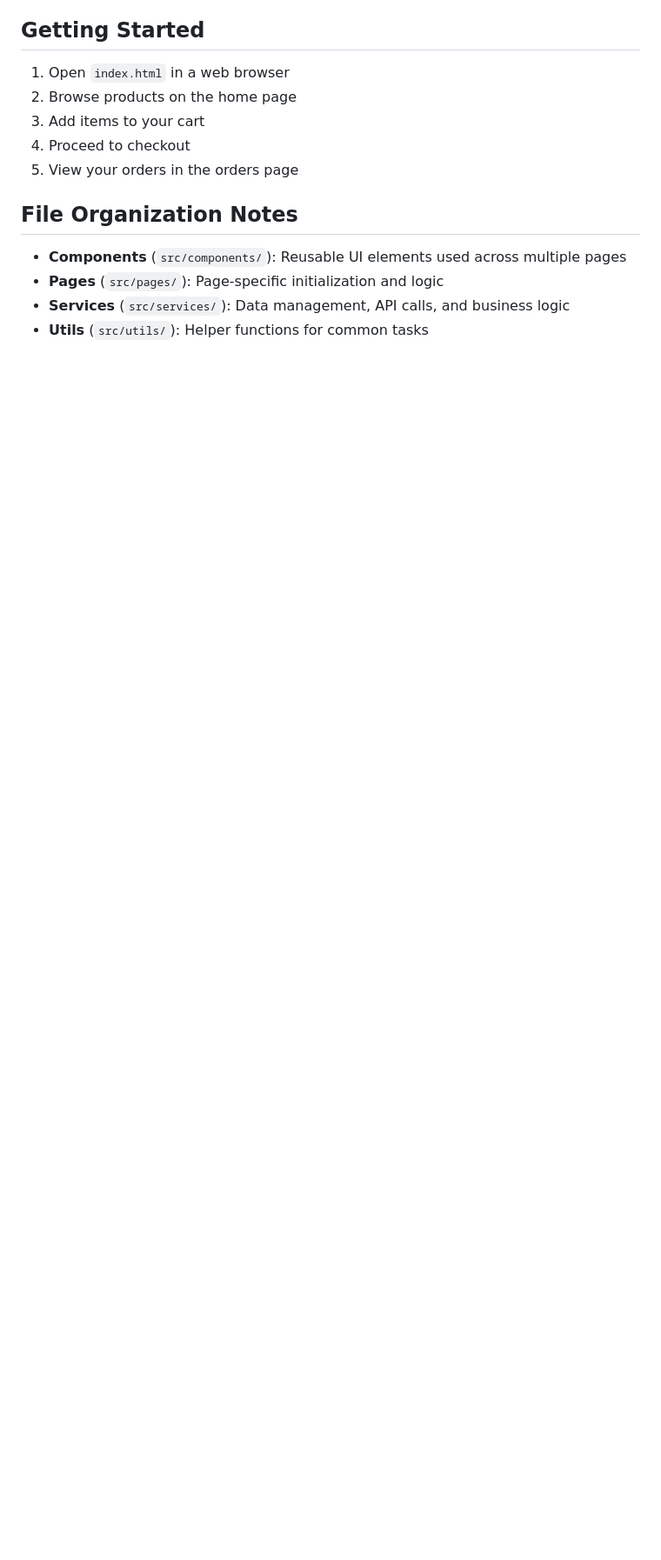
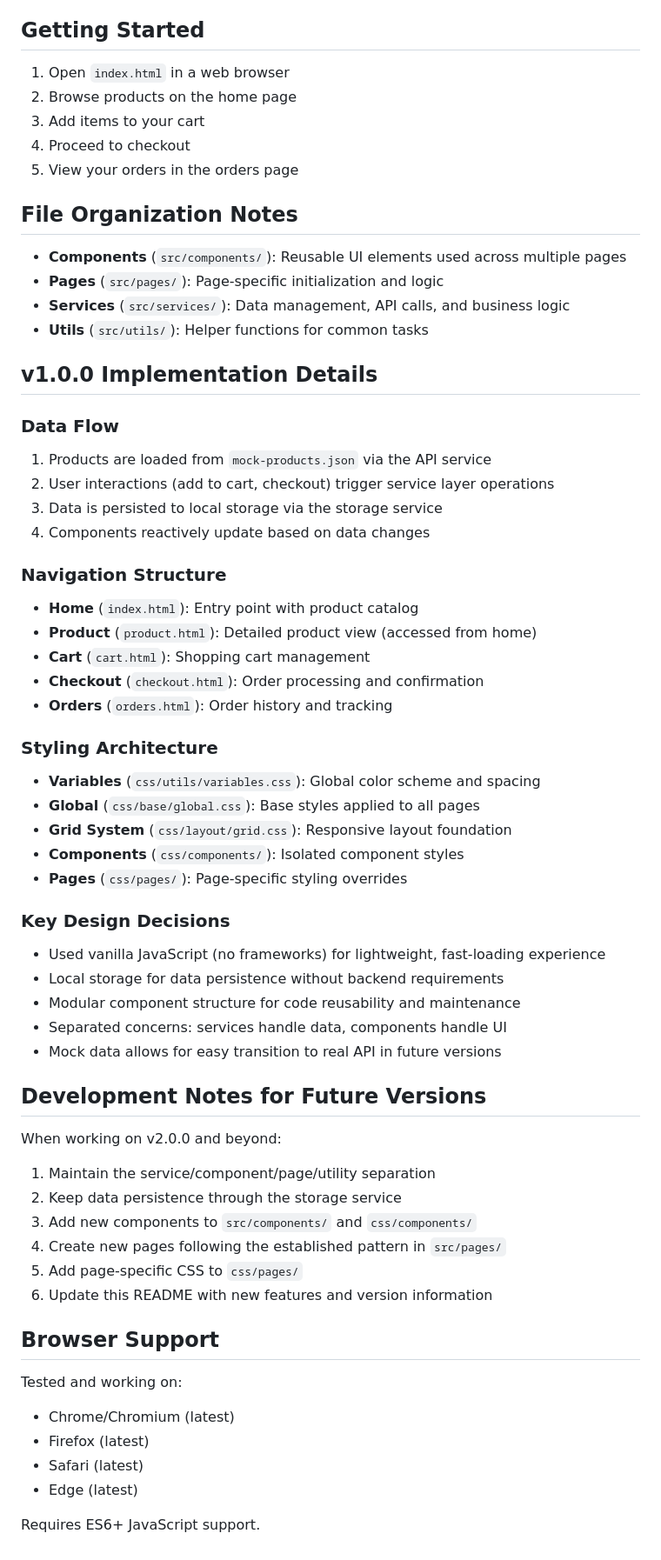
Before and after one commit to amr-khaled-dev/E-Commerce-Store, a Markdown page: README.md, the part around one of its changes. Shown at 87% size. Drawn GitHub-style; blank space fills up the shorter version.

```diff
--- a/README.md
+++ b/README.md
@@ -109,3 +164,52 @@ A professional e-commerce web application with modern design and functionality.
 - **Pages** (`src/pages/`): Page-specific initialization and logic
 - **Services** (`src/services/`): Data management, API calls, and business logic
 - **Utils** (`src/utils/`): Helper functions for common tasks
+
+## v1.0.0 Implementation Details
+
+### Data Flow
+1. Products are loaded from `mock-products.json` via the API service
+2. User interactions (add to cart, checkout) trigger service layer operations
+3. Data is persisted to local storage via the storage service
+4. Components reactively update based on data changes
+
+### Navigation Structure
+- **Home** (`index.html`): Entry point with product catalog
+- **Product** (`product.html`): Detailed product view (accessed from home)
+- **Cart** (`cart.html`): Shopping cart management
+- **Checkout** (`checkout.html`): Order processing and confirmation
+- **Orders** (`orders.html`): Order history and tracking
+
+### Styling Architecture
+- **Variables** (`css/utils/variables.css`): Global color scheme and spacing
+- **Global** (`css/base/global.css`): Base styles applied to all pages
+- **Grid System** (`css/layout/grid.css`): Responsive layout foundation
+- **Components** (`css/components/`): Isolated component styles
+- **Pages** (`css/pages/`): Page-specific styling overrides
+
+### Key Design Decisions
+- Used vanilla JavaScript (no frameworks) for lightweight, fast-loading experience
+- Local storage for data persistence without backend requirements
+- Modular component structure for code reusability and maintenance
+- Separated concerns: services handle data, components handle UI
+- Mock data allows for easy transition to real API in future versions
+
+## Development Notes for Future Versions
+
+When working on v2.0.0 and beyond:
+1. Maintain the service/component/page/utility separation
+2. Keep data persistence through the storage service
+3. Add new components to `src/components/` and `css/components/`
+4. Create new pages following the established pattern in `src/pages/`
+5. Add page-specific CSS to `css/pages/`
+6. Update this README with new features and version information
+
+## Browser Support
+
+Tested and working on:
+- Chrome/Chromium (latest)
+- Firefox (latest)
+- Safari (latest)
+- Edge (latest)
+
+Requires ES6+ JavaScript support.
```
Also changed, not shown: other parts of README.md (+60 -5 lines).
